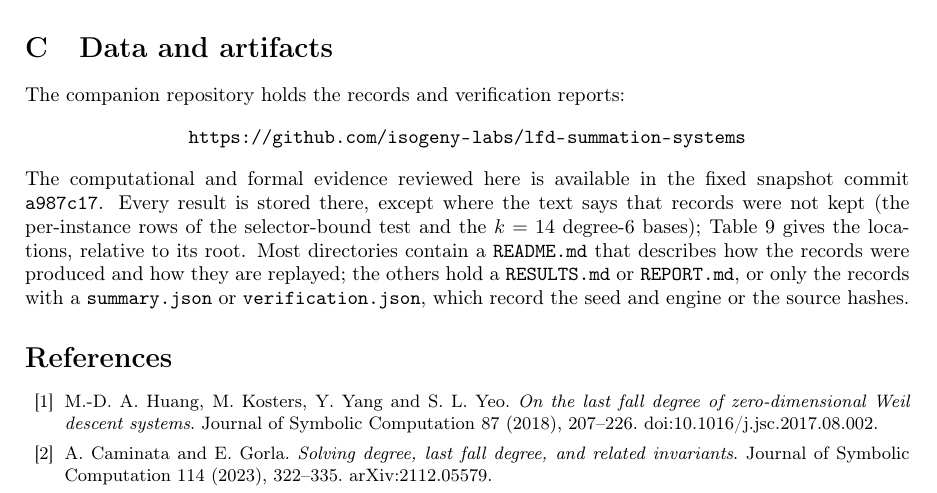
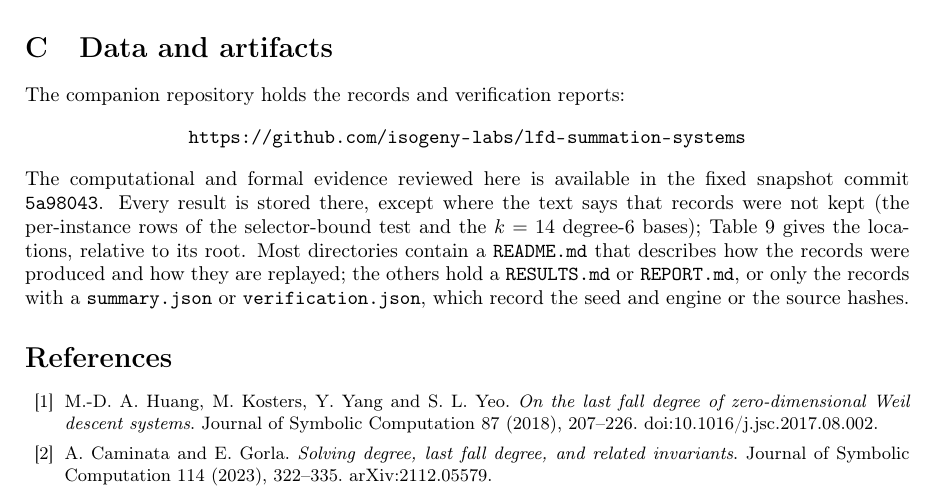
Before and after one commit to isogeny-labs/lfd-summation-systems, a LaTeX paper (paper/curve-lfd-bounds.tex): part of page 38 of 40, cut so that both start at the same text. Compiled offline with pdfLaTeX.

Commit message:
Point the paper at the completed growth-verification snapshot
Snapshot 5a98043 includes the new growth modules, corrected proper-ideal wording and completed Linux audit records. Rebuild the PDF and verification report after changing the citation; 40 pages, zero warnings, 297 artifact checks pass.

```diff
--- a/paper/curve-lfd-bounds.tex
+++ b/paper/curve-lfd-bounds.tex
@@ -2414,7 +2414,7 @@ The companion repository holds the records and verification reports:
 \url{https://github.com/isogeny-labs/lfd-summation-systems}
 \end{center}
 The computational and formal evidence reviewed here is available in the
-fixed snapshot \href{https://github.com/isogeny-labs/lfd-summation-systems/tree/a987c17}{commit \code{a987c17}}.
+fixed snapshot \href{https://github.com/isogeny-labs/lfd-summation-systems/tree/5a98043}{commit \code{5a98043}}.
 Every result is stored there,
 except where the text says that records were not kept (the per-instance
 rows of the selector-bound test and the $k=14$ degree-$6$ bases);
```
Also changed, not shown: paper/curve-lfd-bounds.pdf, 1 other file.
